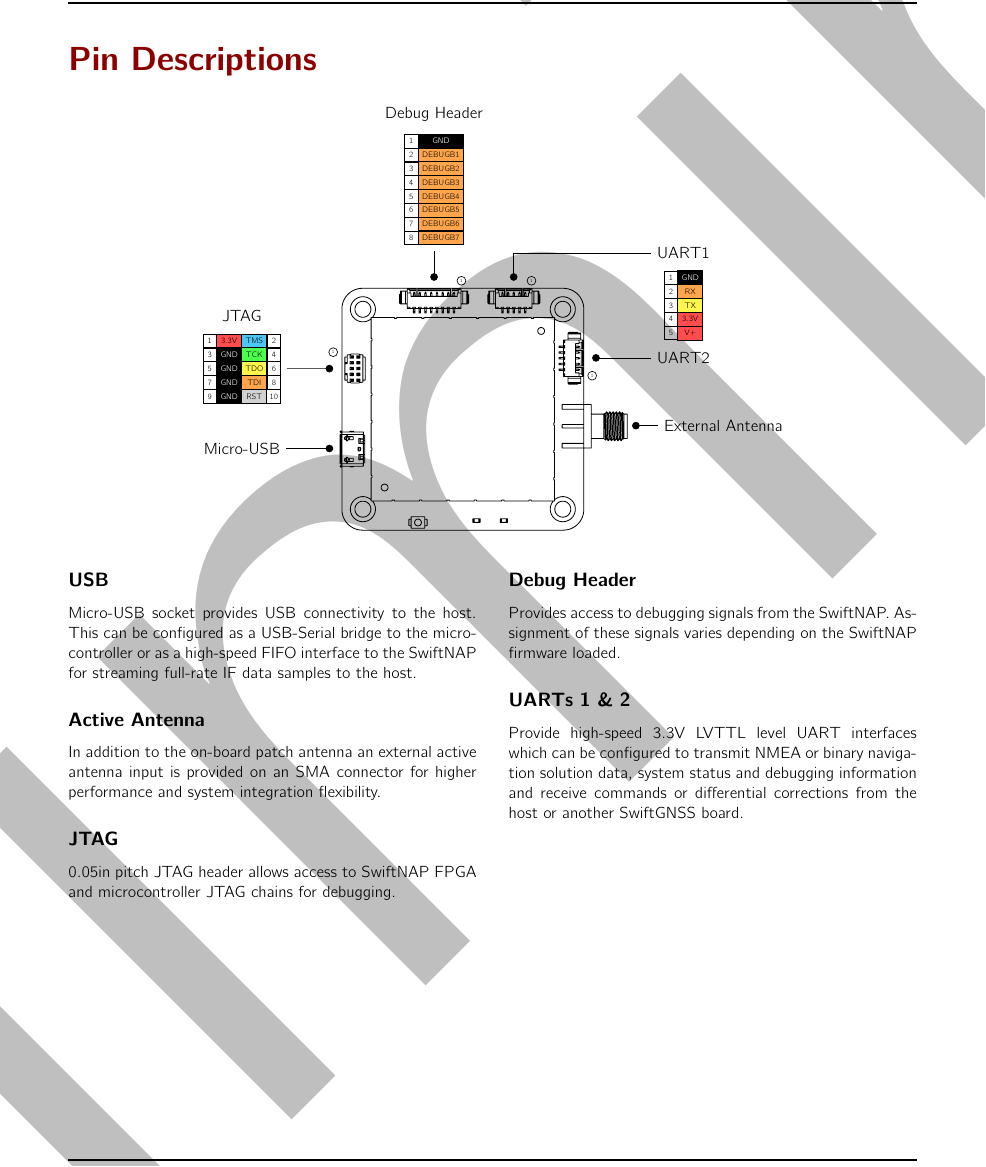
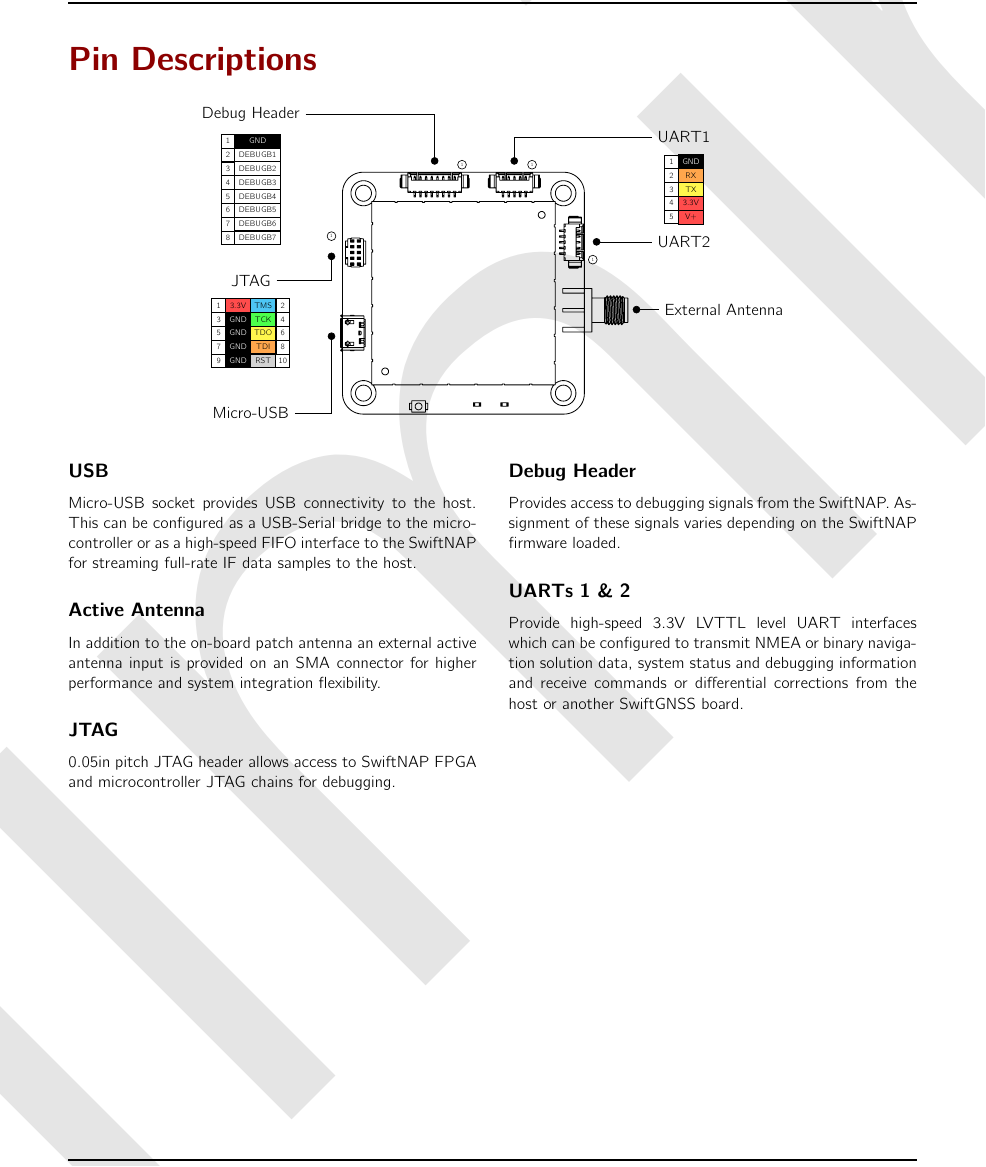
Before and after one commit to cbeighley/Swift-Nav-Docs, a LaTeX document (datasheet/datasheet.tex): part of page 2 of 3, cut so that both start at the same text. Compiled offline with pdfLaTeX.

Commit message:
Trying to fit the debug header pinout into the diagram.

```diff
--- a/datasheet/datasheet.tex
+++ b/datasheet/datasheet.tex
@@ -6,7 +6,7 @@
 \usepackage{endnotes}
 
 \usepackage{draftwatermark}
-\SetWatermarkLightness{0.75}
+\SetWatermarkLightness{0.9}
 \SetWatermarkText{Preliminary}
 \SetWatermarkScale{4}
 
@@ -157,21 +157,21 @@
       |[pinnum]| 9 & |[fill=black,text=white]| GND & |[fill=lightgray!70]| RST & |[pinnum]| 10 \\
     };
     \node [above of=jtag_pins, node distance=1.15cm] (jtag_label) {JTAG};
-    \draw[->] (jtag_pins.east) -- (jtag);
+    \draw[->] (jtag_label) -| (jtag);
     \node [pin1, above of=jtag, node distance=1.2cm] {1};
 
-    \matrix (debug_pins) [pinoutmatrix, above of=debug, node distance=2cm, nodes={minimum width=2cm}] {
+    \matrix (debug_pins) [pinoutmatrix, above of=jtag_label, node distance=2cm, nodes={minimum width=2cm}] {
       |[pinnum]| 1 & |[fill=black,text=white]| GND \\
-      |[pinnum]| 2 & |[fill=orange!70]| DEBUGB1 \\
-      |[pinnum]| 3 & |[fill=orange!70]| DEBUGB2 \\
-      |[pinnum]| 4 & |[fill=orange!70]| DEBUGB3 \\
-      |[pinnum]| 5 & |[fill=orange!70]| DEBUGB4 \\
-      |[pinnum]| 6 & |[fill=orange!70]| DEBUGB5 \\
-      |[pinnum]| 7 & |[fill=orange!70]| DEBUGB6 \\
-      |[pinnum]| 8 & |[fill=orange!70]| DEBUGB7 \\
+      |[pinnum]| 2 &  DEBUGB1 \\
+      |[pinnum]| 3 &  DEBUGB2 \\
+      |[pinnum]| 4 &  DEBUGB3 \\
+      |[pinnum]| 5 &  DEBUGB4 \\
+      |[pinnum]| 6 &  DEBUGB5 \\
+      |[pinnum]| 7 &  DEBUGB6 \\
+      |[pinnum]| 8 &  DEBUGB7 \\
     };
     \node [above of=debug_pins, node distance=1.65cm] (debug_label) {Debug Header};
-    \draw[->] (debug_pins.south) -- (debug);
+    \draw[->] (debug_label) -| (debug);
     \node [pin1, right of=debug, node distance=2cm] {1};
 
     \node [right of=sma, node distance=2cm] (sma_label) {External Antenna};
```
Also changed, not shown: datasheet/datasheet.tex (8 more changed lines).
